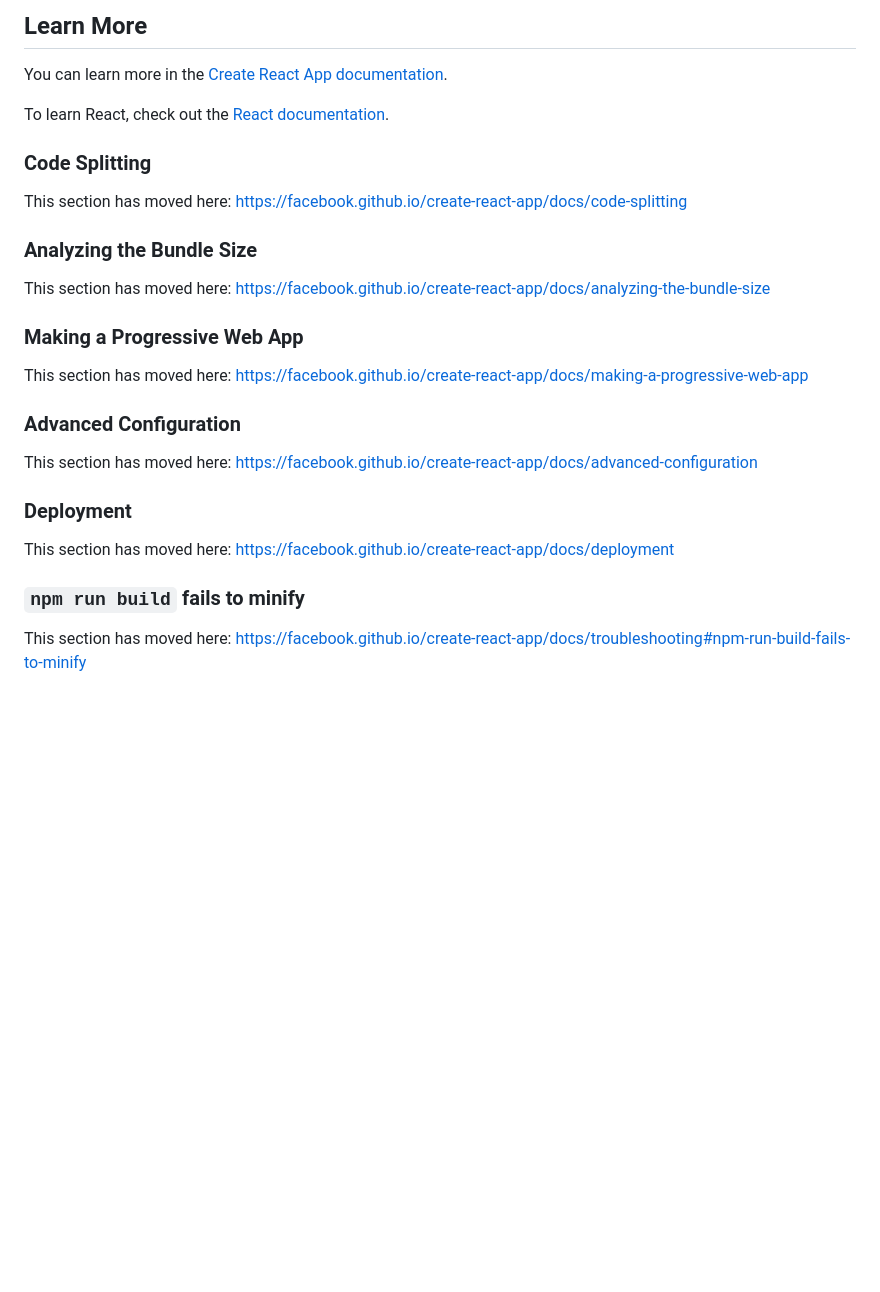
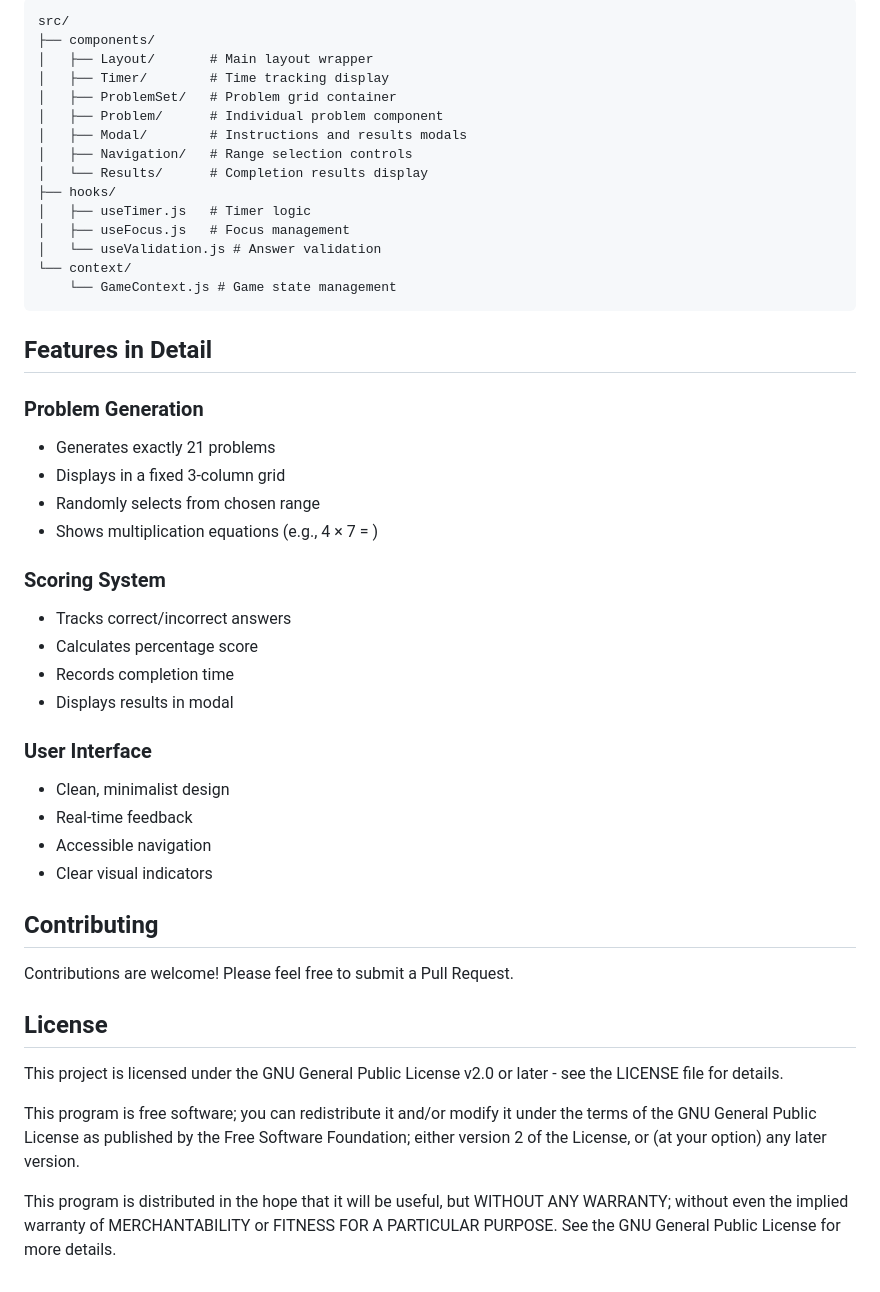
Before and after one commit to jonathanbossenger/times-table-table-tester, a Markdown page: README.md, the part around one of its changes. Drawn GitHub-style; blank space fills up the shorter version.

````diff
--- a/README.md
+++ b/README.md
@@ -41,30 +66,54 @@ You don't have to ever use `eject`. The curated feature set is suitable for smal
 
-## Learn More
+```
+src/
+├── components/
+│   ├── Layout/       # Main layout wrapper
+│   ├── Timer/        # Time tracking display
+│   ├── ProblemSet/   # Problem grid container
+│   ├── Problem/      # Individual problem component
+│   ├── Modal/        # Instructions and results modals
+│   ├── Navigation/   # Range selection controls
+│   └── Results/      # Completion results display
+├── hooks/
+│   ├── useTimer.js   # Timer logic
+│   ├── useFocus.js   # Focus management
+│   └── useValidation.js # Answer validation
+└── context/
+    └── GameContext.js # Game state management
+```
 
-You can learn more in the [Create React App documentation](https://facebook.github.io/create-react-app/docs/getting-started).
+## Features in Detail
 
-To learn React, check out the [React documentation](https://reactjs.org/).
+### Problem Generation
+- Generates exactly 21 problems
+- Displays in a fixed 3-column grid
+- Randomly selects from chosen range
+- Shows multiplication equations (e.g., 4 × 7 = )
 
-### Code Splitting
+### Scoring System
+- Tracks correct/incorrect answers
+- Calculates percentage score
+- Records completion time
+- Displays results in modal
 
-This section has moved here: [https://facebook.github.io/create-react-app/docs/code-splitting](https://facebook.github.io/create-react-app/docs/code-splitting)
+### User Interface
+- Clean, minimalist design
+- Real-time feedback
+- Accessible navigation
+- Clear visual indicators
 
-### Analyzing the Bundle Size
+## Contributing
 
-This section has moved here: [https://facebook.github.io/create-react-app/docs/analyzing-the-bundle-size](https://facebook.github.io/create-react-app/docs/analyzing-the-bundle-size)
+Contributions are welcome! Please feel free to submit a Pull Request.
 
-### Making a Progressive Web App
+## License
 
-This section has moved here: [https://facebook.github.io/create-react-app/docs/making-a-progressive-web-app](https://facebook.github.io/create-react-app/docs/making-a-progressive-web-app)
+This project is licensed under the GNU General Public License v2.0 or later - see the LICENSE file for details.
 
-### Advanced Configuration
+This program is free software; you can redistribute it and/or modify it under the terms
+of the GNU General Public License as published by the Free Software Foundation; either
+version 2 of the License, or (at your option) any later version.
 
-This section has moved here: [https://facebook.github.io/create-react-app/docs/advanced-configuration](https://facebook.github.io/create-react-app/docs/advanced-configuration)
-
-### Deployment
-
-This section has moved here: [https://facebook.github.io/create-react-app/docs/deployment](https://facebook.github.io/create-react-app/docs/deployment)
-
-### `npm run build` fails to minify
-
-This section has moved here: [https://facebook.github.io/create-react-app/docs/troubleshooting#npm-run-build-fails-to-minify](https://facebook.github.io/create-react-app/docs/troubleshooting#npm-run-build-fails-to-minify)
+This program is distributed in the hope that it will be useful, but WITHOUT ANY WARRANTY;
+without even the implied warranty of MERCHANTABILITY or FITNESS FOR A PARTICULAR PURPOSE.
+See the GNU General Public License for more details.
````
Also changed, not shown: other parts of README.md (+48 -23 lines).
